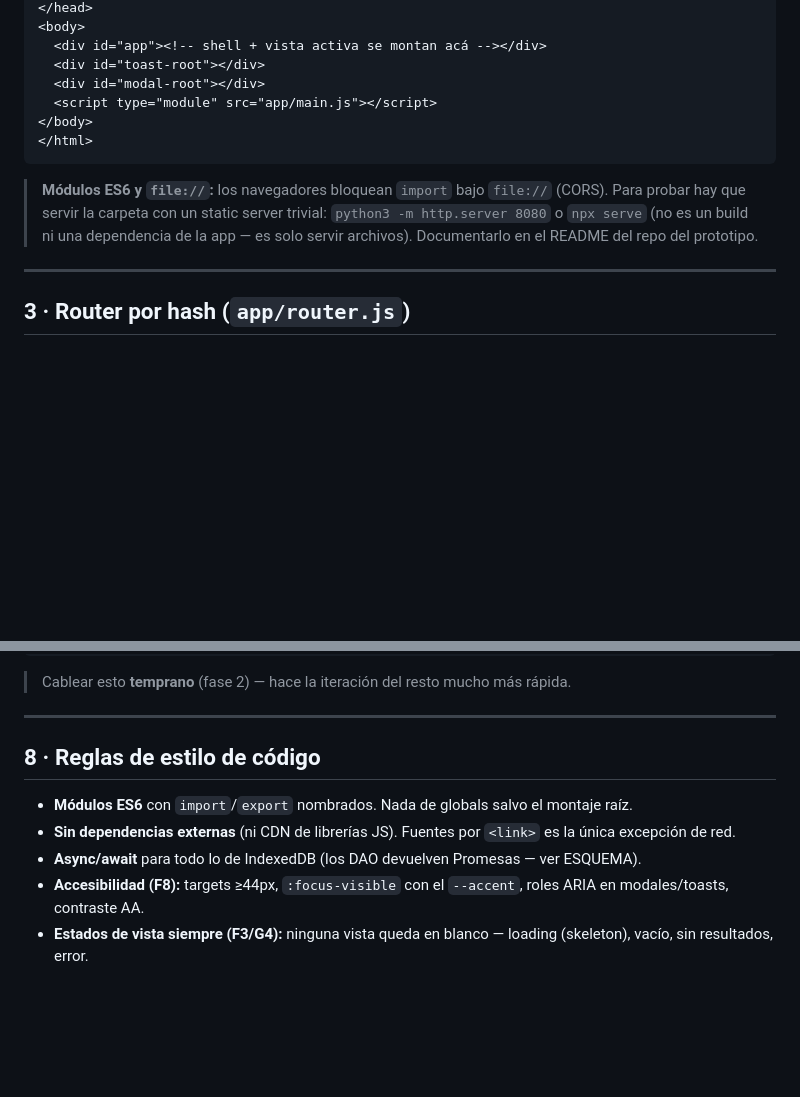
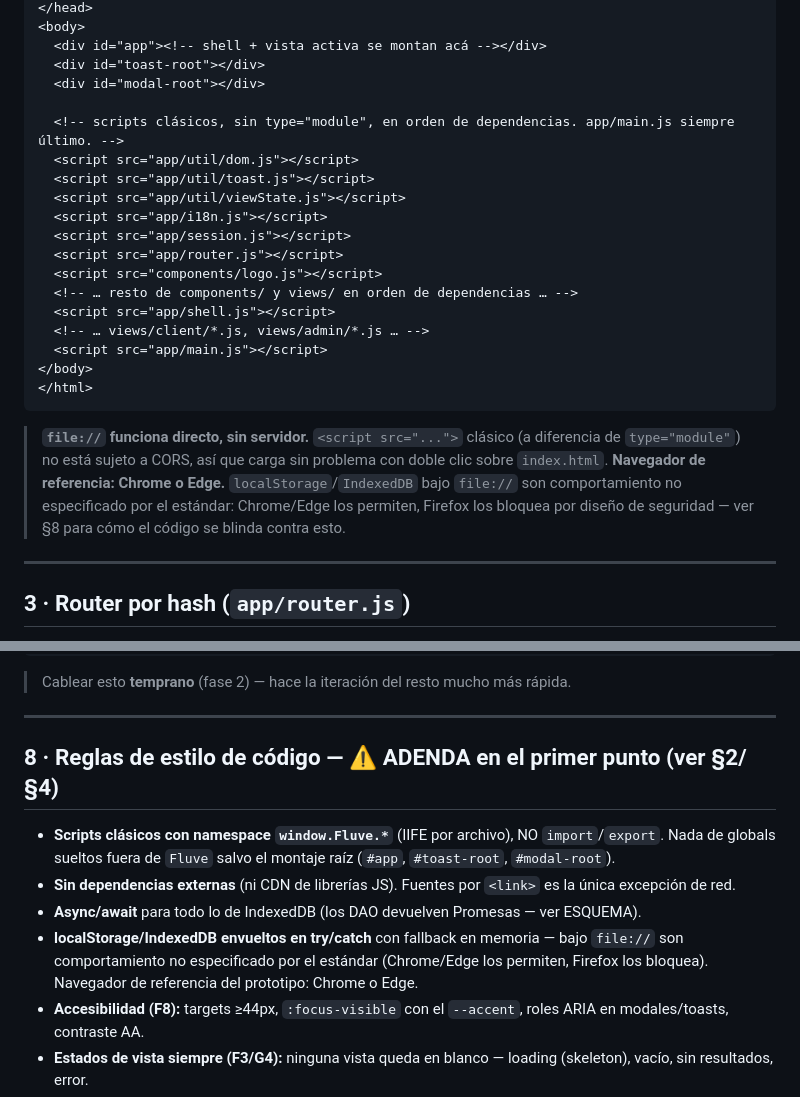
Before and after one commit to agruizud-eng/fluve-studio, a Markdown page: handoff_prototipo_spa/ARQUITECTURA.md, 2 parts joined by grey strips. Drawn GitHub-style; blank space fills up the shorter version.

````diff
--- a/handoff_prototipo_spa/ARQUITECTURA.md
+++ b/handoff_prototipo_spa/ARQUITECTURA.md
@@ -83,12 +91,28 @@ Un único HTML. No mete lógica; solo el punto de montaje y la carga del módulo
   <div id="app"><!-- shell + vista activa se montan acá --></div>
   <div id="toast-root"></div>
   <div id="modal-root"></div>
-  <script type="module" src="app/main.js"></script>
+
+  <!-- scripts clásicos, sin type="module", en orden de dependencias. app/main.js siempre último. -->
+  <script src="app/util/dom.js"></script>
+  <script src="app/util/toast.js"></script>
+  <script src="app/util/viewState.js"></script>
+  <script src="app/i18n.js"></script>
+  <script src="app/session.js"></script>
+  <script src="app/router.js"></script>
+  <script src="components/logo.js"></script>
+  <!-- … resto de components/ y views/ en orden de dependencias … -->
+  <script src="app/shell.js"></script>
+  <!-- … views/client/*.js, views/admin/*.js … -->
+  <script src="app/main.js"></script>
 </body>
 </html>
 ```
 
-> **Módulos ES6 y `file://`:** los navegadores bloquean `import` bajo `file://` (CORS). Para probar hay que servir la carpeta con un static server trivial: `python3 -m http.server 8080` o `npx serve` (no es un build ni una dependencia de la app — es solo servir archivos). Documentarlo en el README del repo del prototipo.
+> **`file://` funciona directo, sin servidor.** `<script src="...">` clásico (a diferencia de
+> `type="module"`) no está sujeto a CORS, así que carga sin problema con doble clic sobre
+> `index.html`. **Navegador de referencia: Chrome o Edge.** `localStorage`/`IndexedDB` bajo `file://`
+> son comportamiento no especificado por el estándar: Chrome/Edge los permiten, Firefox los bloquea
+> por diseño de seguridad — ver §8 para cómo el código se blinda contra esto.
 
 ---
 
@@ -242,11 +289,15 @@ export const SEED = { products:[...], users:[...], suppliers:[...], purchases:[.
 
 ---
 
-## 8 · Reglas de estilo de código
+## 8 · Reglas de estilo de código — ⚠️ ADENDA en el primer punto (ver §2/§4)
 
-- **Módulos ES6** con `import`/`export` nombrados. Nada de globals salvo el montaje raíz.
+- **Scripts clásicos con namespace `window.Fluve.*`** (IIFE por archivo), NO `import`/`export`.
+  Nada de globals sueltos fuera de `Fluve` salvo el montaje raíz (`#app`, `#toast-root`, `#modal-root`).
 - **Sin dependencias externas** (ni CDN de librerías JS). Fuentes por `<link>` es la única excepción de red.
 - **Async/await** para todo lo de IndexedDB (los DAO devuelven Promesas — ver ESQUEMA).
+- **localStorage/IndexedDB envueltos en try/catch** con fallback en memoria — bajo `file://` son
+  comportamiento no especificado por el estándar (Chrome/Edge los permiten, Firefox los bloquea).
+  Navegador de referencia del prototipo: Chrome o Edge.
 - **Accesibilidad (F8):** targets ≥44px, `:focus-visible` con el `--accent`, roles ARIA en modales/toasts, contraste AA.
 - **Estados de vista siempre (F3/G4):** ninguna vista queda en blanco — loading (skeleton), vacío, sin resultados, error.
 - **Sin `scrollIntoView`**, sin `innerHTML` con datos del usuario sin escapar (usar `textContent`/nodos).
````
Also changed, not shown: other parts of handoff_prototipo_spa/ARQUITECTURA.md (+55 -24 lines).
